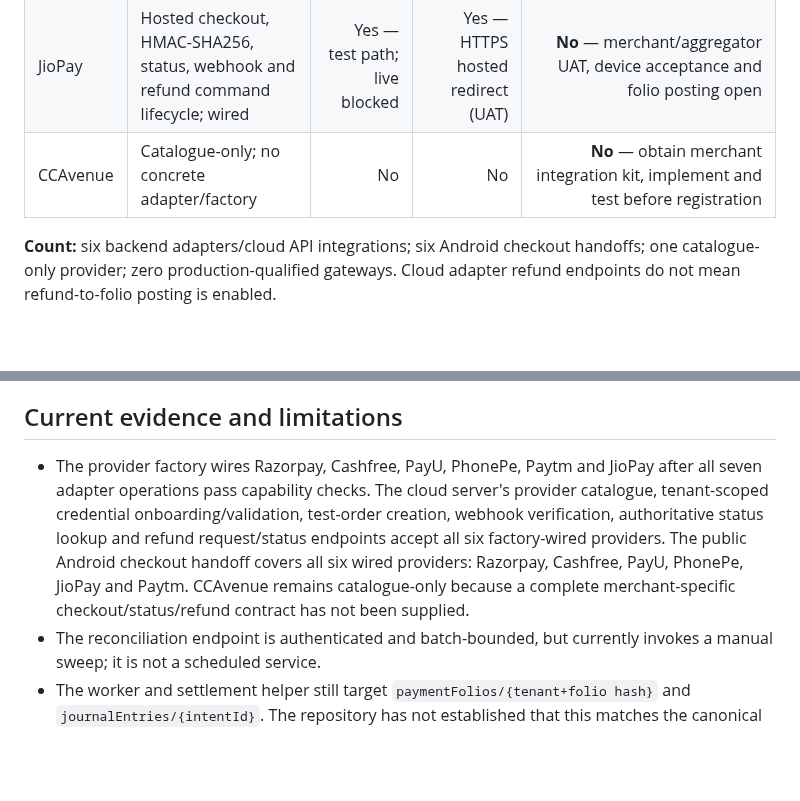
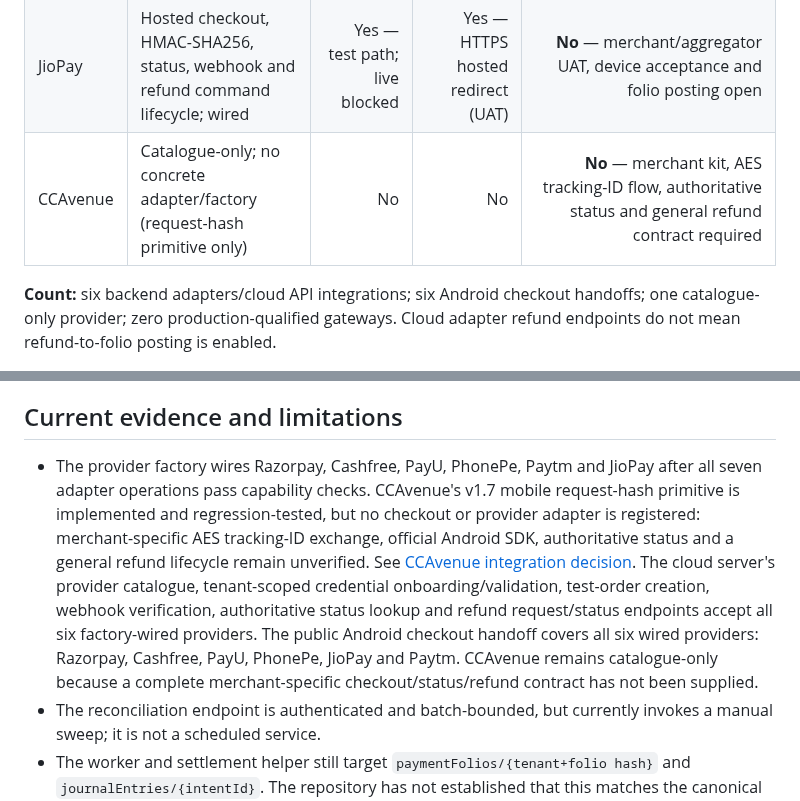
Before and after one commit to Akshayshetye37/Aurelia-apk, a Markdown page: docs/PROVIDER_INTEGRATION_STATUS.md, 2 parts joined by grey strips. Drawn GitHub-style; blank space fills up the shorter version.

Commit message:
Update CCAvenue integration status and implementation boundary

```diff
--- a/docs/PROVIDER_INTEGRATION_STATUS.md
+++ b/docs/PROVIDER_INTEGRATION_STATUS.md
@@ -12,7 +12,7 @@
 | PhonePe | Standard Checkout V2 OAuth, status, webhook auth and refund lifecycle; wired | Yes — test path; live blocked | Yes — HTTPS hosted redirect (test) | **No** — merchant UAT, route/device acceptance and folio posting open |
 | Paytm | Checksum-based initiate, status, callback and refund lifecycle; wired | Yes — test path; live blocked | Yes — All-in-One SDK (staging) | **No** — staging/UAT, merchant config, device acceptance and folio posting open |
 | JioPay | Hosted checkout, HMAC-SHA256, status, webhook and refund command lifecycle; wired | Yes — test path; live blocked | Yes — HTTPS hosted redirect (UAT) | **No** — merchant/aggregator UAT, device acceptance and folio posting open |
-| CCAvenue | Catalogue-only; no concrete adapter/factory | No | No | **No** — obtain merchant integration kit, implement and test before registration |
+| CCAvenue | Catalogue-only; no concrete adapter/factory (request-hash primitive only) | No | No | **No** — merchant kit, AES tracking-ID flow, authoritative status and general refund contract required |
 
 **Count:** six backend adapters/cloud API integrations; six Android checkout handoffs; one catalogue-only provider; zero production-qualified gateways. Cloud adapter refund endpoints do not mean refund-to-folio posting is enabled.
 
@@ -40,7 +40,7 @@
 
 ## Current evidence and limitations
 
-- The provider factory wires Razorpay, Cashfree, PayU, PhonePe, Paytm and JioPay after all seven adapter operations pass capability checks. The cloud server's provider catalogue, tenant-scoped credential onboarding/validation, test-order creation, webhook verification, authoritative status lookup and refund request/status endpoints accept all six factory-wired providers. The public Android checkout handoff covers all six wired providers: Razorpay, Cashfree, PayU, PhonePe, JioPay and Paytm. CCAvenue remains catalogue-only because a complete merchant-specific checkout/status/refund contract has not been supplied.
+- The provider factory wires Razorpay, Cashfree, PayU, PhonePe, Paytm and JioPay after all seven adapter operations pass capability checks. CCAvenue's v1.7 mobile request-hash primitive is implemented and regression-tested, but no checkout or provider adapter is registered: merchant-specific AES tracking-ID exchange, official Android SDK, authoritative status and a general refund lifecycle remain unverified. See [CCAvenue integration decision](./CCAVENUE_INTEGRATION.md). The cloud server's provider catalogue, tenant-scoped credential onboarding/validation, test-order creation, webhook verification, authoritative status lookup and refund request/status endpoints accept all six factory-wired providers. The public Android checkout handoff covers all six wired providers: Razorpay, Cashfree, PayU, PhonePe, JioPay and Paytm. CCAvenue remains catalogue-only because a complete merchant-specific checkout/status/refund contract has not been supplied.
 - The reconciliation endpoint is authenticated and batch-bounded, but currently invokes a manual sweep; it is not a scheduled service.
 - The worker and settlement helper still target `paymentFolios/{tenant+folio hash}` and `journalEntries/{intentId}`. The repository has not established that this matches the canonical deployed PMS schema.
 - Firestore indexes must be deployed with the backend. Concurrency, lease recovery and production query load remain to be verified.
```
